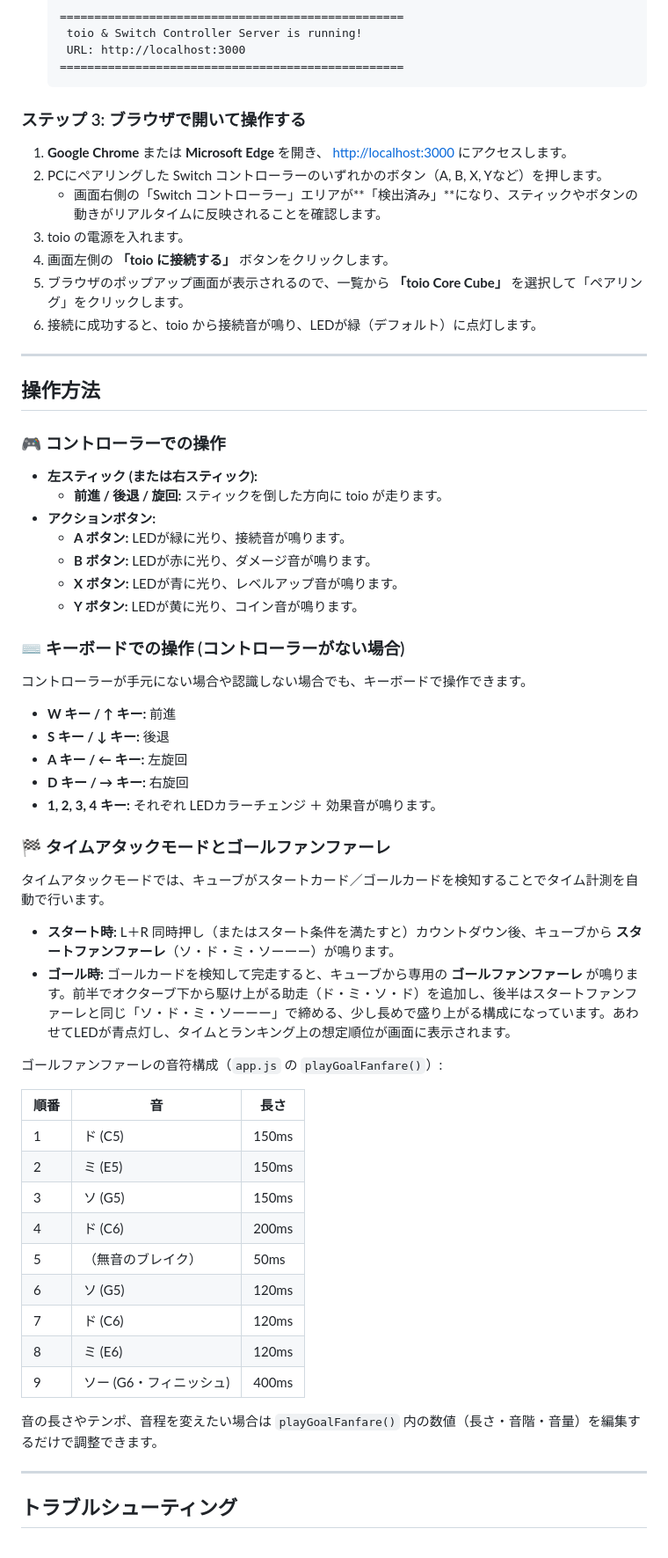
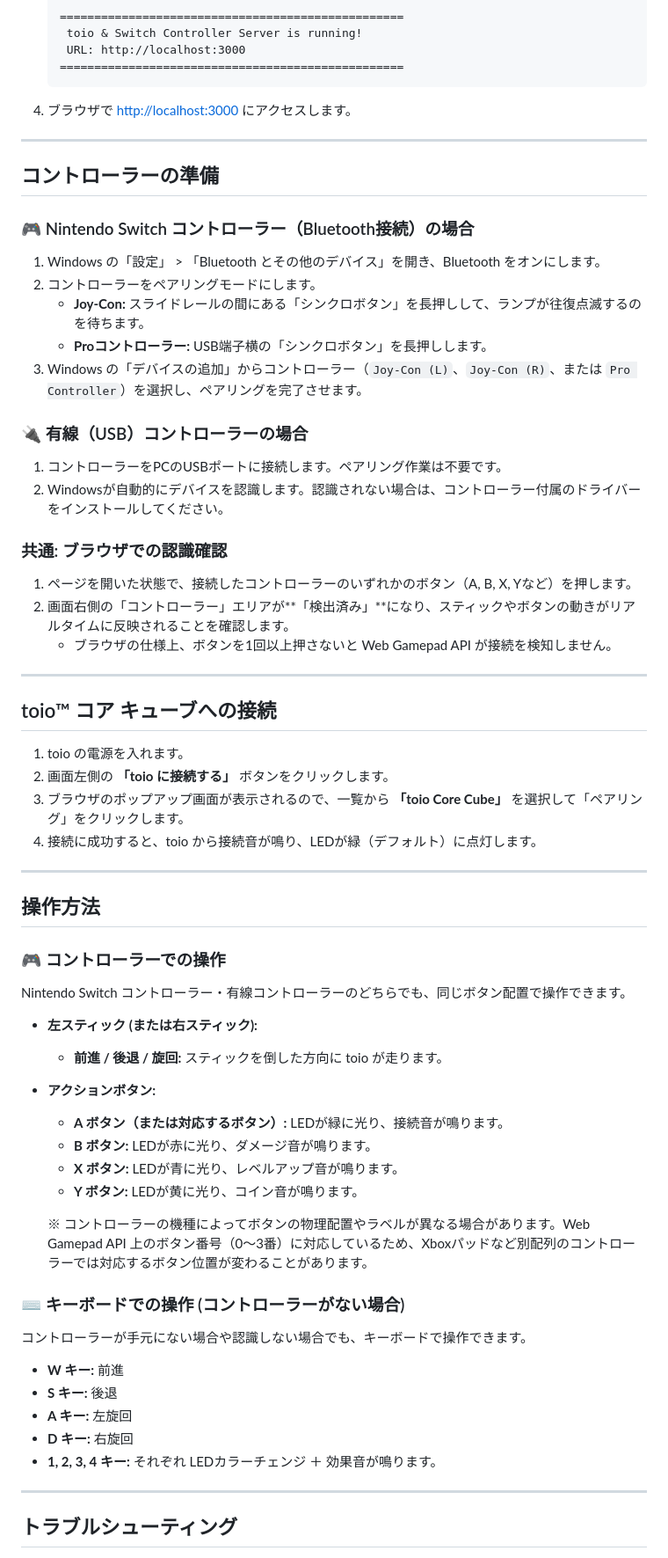
Before and after one commit to 3240683/www, a Markdown page: README.md, the part around one of its changes. Shown at 88% size. Rendered like a GitHub page; folded sections open.

````diff
--- a/README.md
+++ b/README.md
@@ -41,58 +67,61 @@ Web Bluetooth API は、セキュリティ保護された接続（`https` また
     URL: http://localhost:3000
    ==================================================
    ```
+4. ブラウザで [http://localhost:3000](http://localhost:3000) にアクセスします。
 
-### ステップ 3: ブラウザで開いて操作する
-1. **Google Chrome** または **Microsoft Edge** を開き、 [http://localhost:3000](http://localhost:3000) にアクセスします。
-2. PCにペアリングした Switch コントローラーのいずれかのボタン（A, B, X, Yなど）を押します。
-   - 画面右側の「Switch コントローラー」エリアが**「検出済み」**になり、スティックやボタンの動きがリアルタイムに反映されることを確認します。
-3. toio の電源を入れます。
-4. 画面左側の **「toio に接続する」** ボタンをクリックします。
-5. ブラウザのポップアップ画面が表示されるので、一覧から **「toio Core Cube」** を選択して「ペアリング」をクリックします。
-6. 接続に成功すると、toio から接続音が鳴り、LEDが緑（デフォルト）に点灯します。
+</details>
+
+---
+
+## コントローラーの準備
+
+### 🎮 Nintendo Switch コントローラー（Bluetooth接続）の場合
+1. Windows の「設定」 > 「Bluetooth とその他のデバイス」を開き、Bluetooth をオンにします。
+2. コントローラーをペアリングモードにします。
+   - **Joy-Con:** スライドレールの間にある「シンクロボタン」を長押しして、ランプが往復点滅するのを待ちます。
+   - **Proコントローラー:** USB端子横の「シンクロボタン」を長押しします。
+3. Windows の「デバイスの追加」からコントローラー（`Joy-Con (L)`、`Joy-Con (R)`、または `Pro Controller`）を選択し、ペアリングを完了させます。
+
+### 🔌 有線（USB）コントローラーの場合
+1. コントローラーをPCのUSBポートに接続します。ペアリング作業は不要です。
+2. Windowsが自動的にデバイスを認識します。認識されない場合は、コントローラー付属のドライバーをインストールしてください。
+
+### 共通: ブラウザでの認識確認
+1. ページを開いた状態で、接続したコントローラーのいずれかのボタン（A, B, X, Yなど）を押します。
+2. 画面右側の「コントローラー」エリアが**「検出済み」**になり、スティックやボタンの動きがリアルタイムに反映されることを確認します。
+   - ブラウザの仕様上、ボタンを1回以上押さないと Web Gamepad API が接続を検知しません。
+
+---
+
+## toio™ コア キューブへの接続
+1. toio の電源を入れます。
+2. 画面左側の **「toio に接続する」** ボタンをクリックします。
+3. ブラウザのポップアップ画面が表示されるので、一覧から **「toio Core Cube」** を選択して「ペアリング」をクリックします。
+4. 接続に成功すると、toio から接続音が鳴り、LEDが緑（デフォルト）に点灯します。
 
 ---
 
 ## 操作方法
 
 ### 🎮 コントローラーでの操作
+Nintendo Switch コントローラー・有線コントローラーのどちらでも、同じボタン配置で操作できます。
 - **左スティック (または右スティック):**
   - **前進 / 後退 / 旋回:** スティックを倒した方向に toio が走ります。
 - **アクションボタン:**
-  - **A ボタン:** LEDが緑に光り、接続音が鳴ります。
+  - **A ボタン（または対応するボタン）:** LEDが緑に光り、接続音が鳴ります。
   - **B ボタン:** LEDが赤に光り、ダメージ音が鳴ります。
   - **X ボタン:** LEDが青に光り、レベルアップ音が鳴ります。
   - **Y ボタン:** LEDが黄に光り、コイン音が鳴ります。
 
+  ※ コントローラーの機種によってボタンの物理配置やラベルが異なる場合があります。Web Gamepad API 上のボタン番号（0〜3番）に対応しているため、Xboxパッドなど別配列のコントローラーでは対応するボタン位置が変わることがあります。
+
 ### ⌨️ キーボードでの操作 (コントローラーがない場合)
 コントローラーが手元にない場合や認識しない場合でも、キーボードで操作できます。
-- **W キー / ↑ キー:** 前進
-- **S キー / ↓ キー:** 後退
-- **A キー / ← キー:** 左旋回
-- **D キー / → キー:** 右旋回
+- **W キー:** 前進
+- **S キー:** 後退
+- **A キー:** 左旋回
+- **D キー:** 右旋回
 - **1, 2, 3, 4 キー:** それぞれ LEDカラーチェンジ ＋ 効果音が鳴ります。
-
-### 🏁 タイムアタックモードとゴールファンファーレ
-タイムアタックモードでは、キューブがスタートカード／ゴールカードを検知することでタイム計測を自動で行います。
-
-- **スタート時:** L＋R 同時押し（またはスタート条件を満たすと）カウントダウン後、キューブから **スタートファンファーレ**（ソ・ド・ミ・ソーーー）が鳴ります。
-- **ゴール時:** ゴールカードを検知して完走すると、キューブから専用の **ゴールファンファーレ** が鳴ります。前半でオクターブ下から駆け上がる助走（ド・ミ・ソ・ド）を追加し、後半はスタートファンファーレと同じ「ソ・ド・ミ・ソーーー」で締める、少し長めで盛り上がる構成になっています。あわせてLEDが青点灯し、タイムとランキング上の想定順位が画面に表示されます。
-
-ゴールファンファーレの音符構成（`app.js` の `playGoalFanfare()`）:
-
-| 順番 | 音 | 長さ |
-|---|---|---|
-| 1 | ド (C5) | 150ms |
-| 2 | ミ (E5) | 150ms |
-| 3 | ソ (G5) | 150ms |
-| 4 | ド (C6) | 200ms |
-| 5 | （無音のブレイク） | 50ms |
-| 6 | ソ (G5) | 120ms |
-| 7 | ド (C6) | 120ms |
-| 8 | ミ (E6) | 120ms |
-| 9 | ソー (G6・フィニッシュ) | 400ms |
-
-音の長さやテンポ、音程を変えたい場合は `playGoalFanfare()` 内の数値（長さ・音階・音量）を編集するだけで調整できます。
 
 ---
 
````
Also changed, not shown: other parts of README.md (+45 -22 lines).
